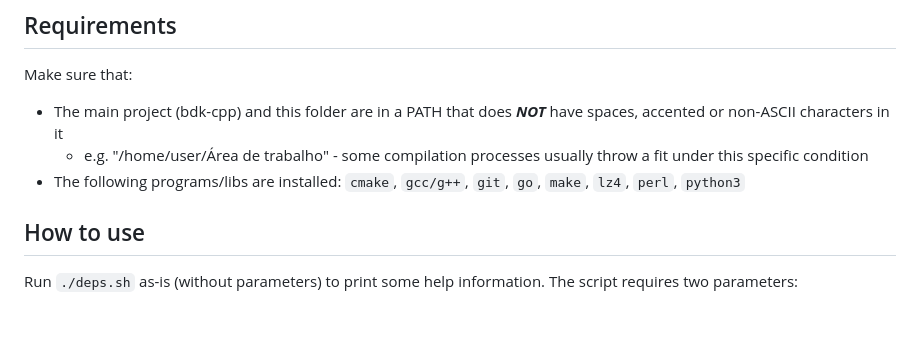
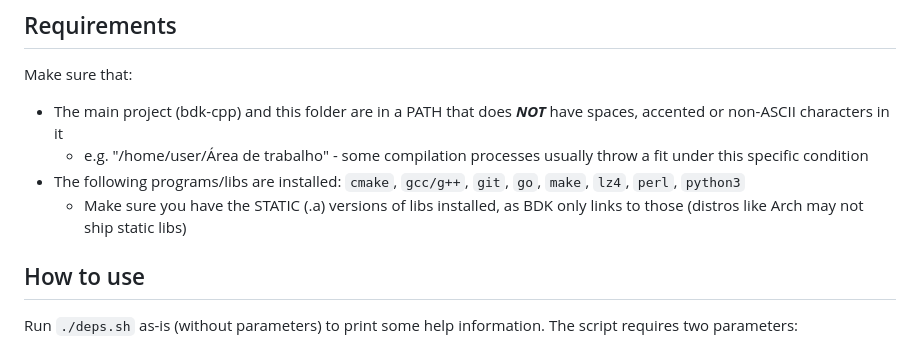
Before and after one commit to AppLayerLabs/bdk-cpp, a Markdown page: deps/README.md, the part around the change. Rendered like a GitHub page; blank space fills up the shorter version.

Commit message:
deps: add note about static libs

```diff
--- a/deps/README.md
+++ b/deps/README.md
@@ -18,6 +18,7 @@ Make sure that:
 * The main project (bdk-cpp) and this folder are in a PATH that does ***NOT*** have spaces, accented or non-ASCII characters in it
   * e.g. "/home/user/Área de trabalho" - some compilation processes usually throw a fit under this specific condition
 * The following programs/libs are installed: `cmake`, `gcc/g++`, `git`, `go`, `make`, `lz4`, `perl`, `python3`
+  * Make sure you have the STATIC (.a) versions of libs installed, as BDK only links to those (distros like Arch may not ship static libs)
 
 ## How to use
 
```
